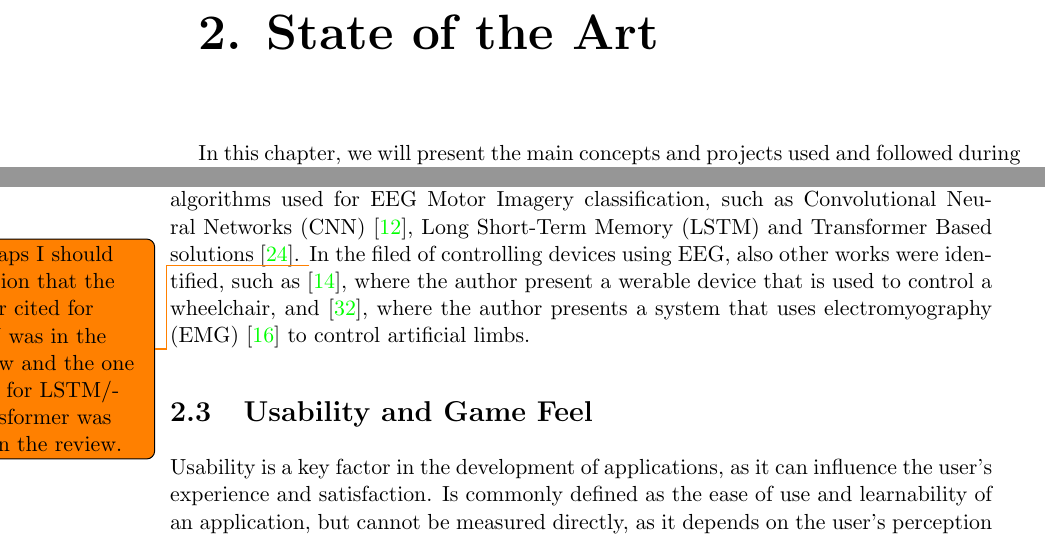
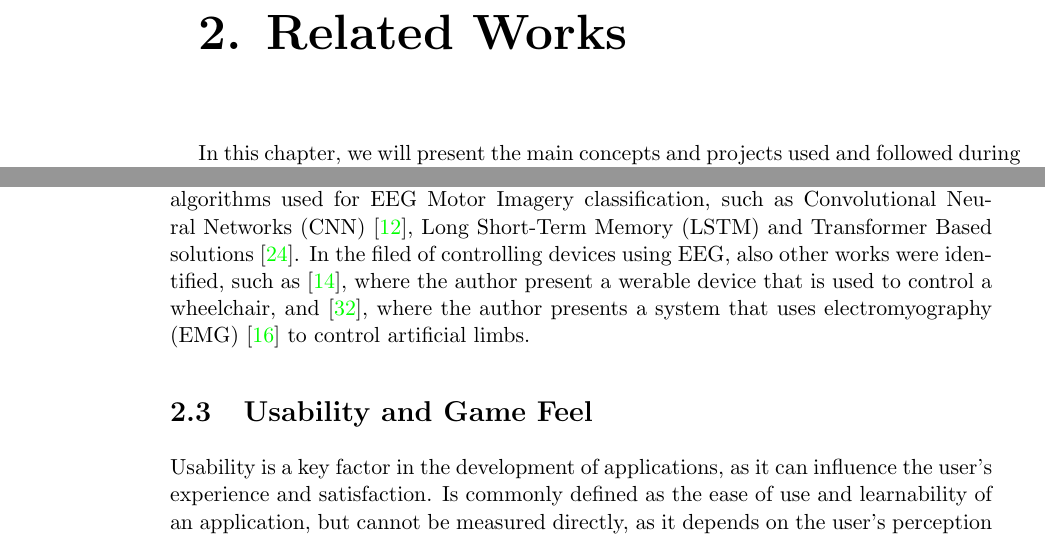
Before and after one commit to HarlockOfficial/MsThesisDocument, a LaTeX thesis (thesis.tex, which reads Sections/related_works.tex): two parts of pages 13 and 14 of 31, joined at a grey line, cut at the place of the change. Compiled offline with pdfLaTeX.

Commit message:
[fix] rename SoA to Related Works

```diff
--- a/Sections/state_of_the_art.tex
+++ b/Sections/related_works.tex
@@ -1,4 +1,4 @@
-\chapter{State of the Art}\label{ch:state_of_the_art}
+\chapter{Related Works}\label{ch:related_works}
 In this chapter, we will present the main concepts and projects used and followed during the development of this thesis.
 We will start by presenting rehabilitation approaches and technologies and the importance of the gamification of rehabilitation.
 We will also present the main concepts of the Brain-Computer Interface (BCI) and the most relevant projects that use BCI and more specifically Motor Imagery for rehabilitation and devices control.
@@ -25,7 +25,6 @@ In \cite{robinson2021emerging}, the authors review the current state of the art
 In their work, they present the main types of BCI, such as invasive, and non-invasive, and the most common non-invasive signal acquisition methods, such as Electroencephalography (EEG)~\cite{niedermeyer2005electroencephalography} and Magnetoencephalography (MEG)~\cite{singh2014magnetoencephalography}.
 In \cite{altaheri_deep_2023}, Altaheri et al. present the EEG Motor Imagery as one of the ``most common BCI paradigms that have been used extensively in smart healthcare applications such as poststroke rehabilitation and mobile assistive robots''.
 In this work, the authors also review existing applications, like \cite{tang2020motor} that presents an EEG MI system used to control a wheelchair, publicly available datasets for EEG Motor Imagery, such as the ones from the BCI Competition IV and the ones provided by PhysioNet\cite{goldberger2000physiobank, schalk2004bci2000}, and present the most common deep learning algorithms used for EEG Motor Imagery classification, such as Convolutional Neural Networks (CNN) \cite{lawhern2018eegnet}, Long Short-Term Memory (LSTM) and Transformer Based solutions \cite{sharma_deep_2023}.
-\todo{Perhaps I should mention that the paper cited for CNN  was in the review and the one cited for LSTM/Transformer was not in the review.}
 In the filed of controlling devices using EEG, also other works were identified, such as \cite{10471624}, where the author present a werable device that is used to control a wheelchair, and \cite{10453986}, where the author presents a system that uses electromyography (EMG)~\cite{mills2005basics} to control artificial limbs.
 
 \section{Usability and Game Feel}
```
Also changed, not shown: thesis.tex (+1 -1 lines).
